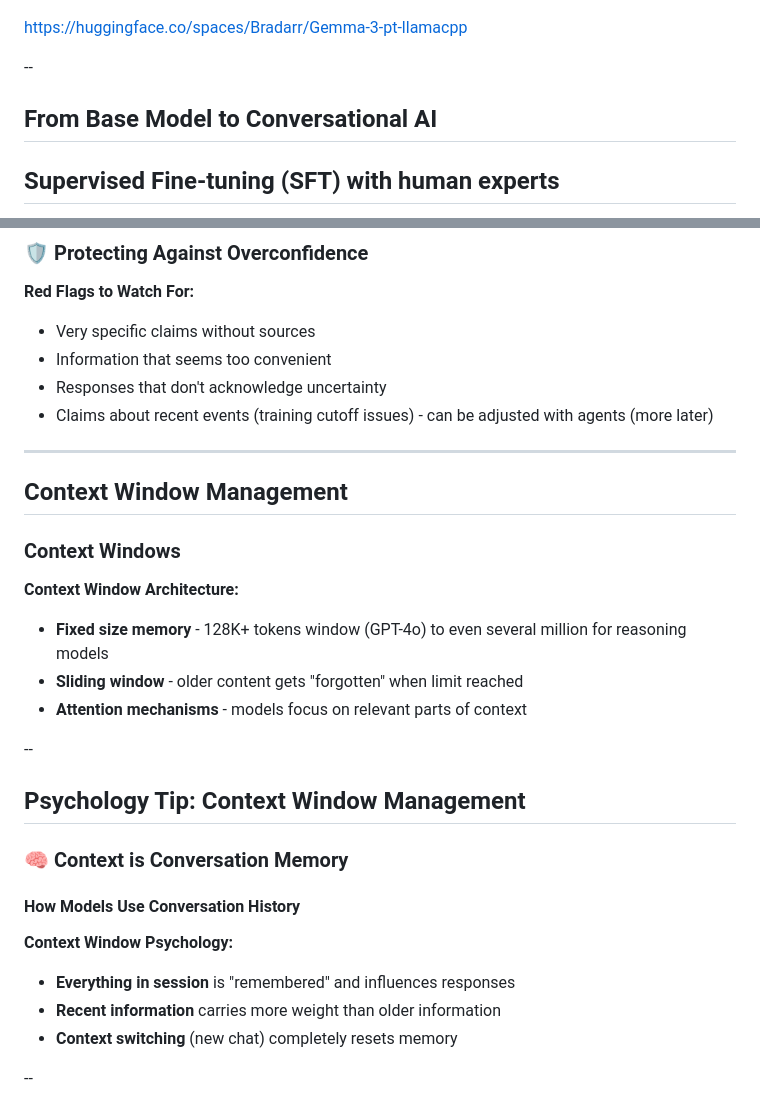
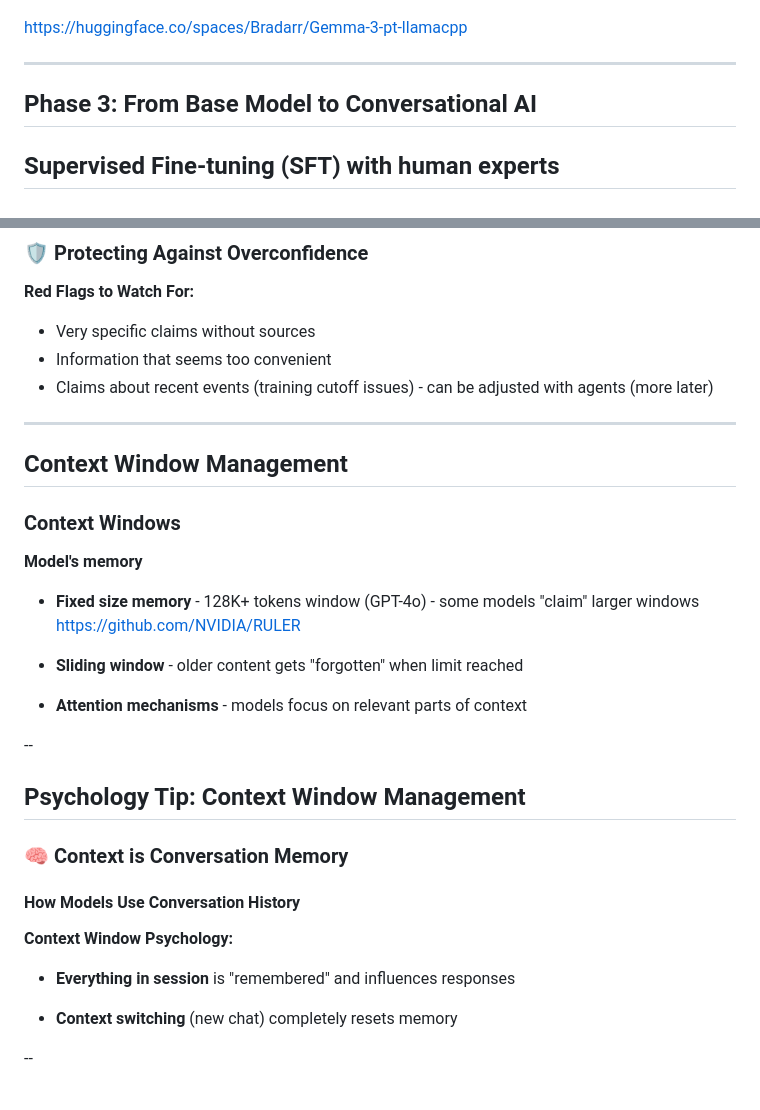
Before and after one commit to ultcyber/llm_psychology, a Markdown page: slides.md, 2 parts joined by grey strips. Rendered like a GitHub page.

```diff
--- a/slides.md
+++ b/slides.md
@@ -140,9 +139,9 @@ https://tiktokenizer.vercel.app/
 
 https://huggingface.co/spaces/Bradarr/Gemma-3-pt-llamacpp
 
---
+---
 
-## From Base Model to Conversational AI
+## Phase 3: From Base Model to Conversational AI
 
 ## Supervised Fine-tuning (SFT) with human experts
 
@@ -226,7 +225,6 @@ https://tiktokenizer.vercel.app/
 **Red Flags to Watch For:**
 - Very specific claims without sources
 - Information that seems too convenient
-- Responses that don't acknowledge uncertainty
 - Claims about recent events (training cutoff issues) - can be adjusted with agents (more later)
 
 ---
@@ -235,9 +233,12 @@ https://tiktokenizer.vercel.app/
 
 ### Context Windows
 
-**Context Window Architecture:**
-- **Fixed size memory** - 128K+ tokens window (GPT-4o) to even several million for reasoning models
+**Model's memory**
+- **Fixed size memory** - 128K+ tokens window (GPT-4o) - some models "claim" larger windows<br/>
+https://github.com/NVIDIA/RULER
+
 - **Sliding window** - older content gets "forgotten" when limit reached
+
 - **Attention mechanisms** - models focus on relevant parts of context
 
 --
@@ -250,7 +251,7 @@ https://tiktokenizer.vercel.app/
 
 **Context Window Psychology:**
 - **Everything in session** is "remembered" and influences responses
-- **Recent information** carries more weight than older information
+
 - **Context switching** (new chat) completely resets memory
 
 --
```
Also changed, not shown: other parts of slides.md (+81 -19 lines), images/slide_6_image_1.png (added).
